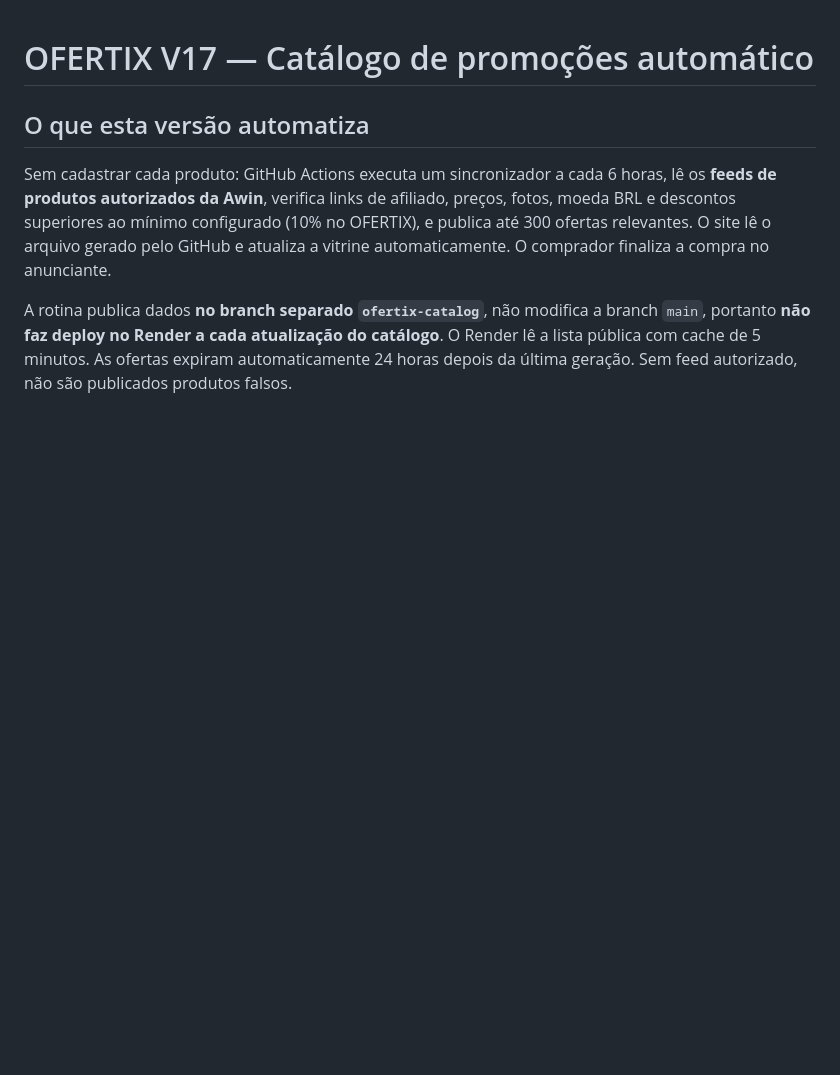
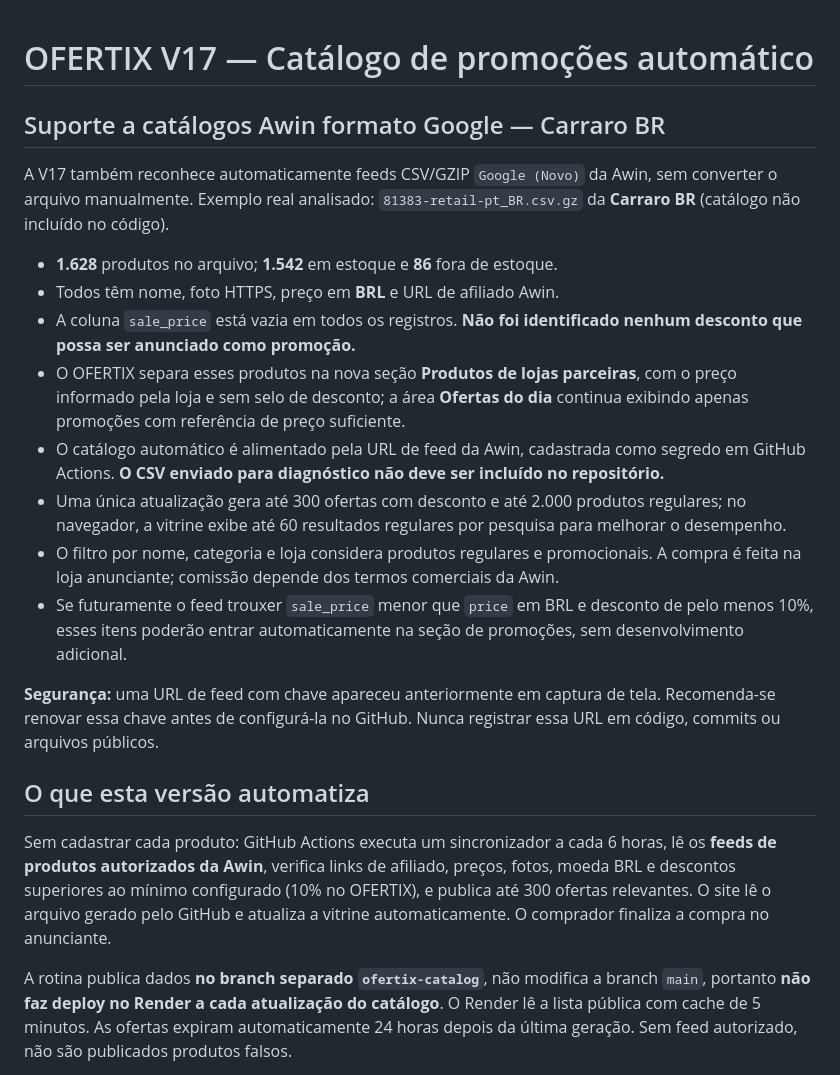
Before and after one commit to peuvidaloka2011-collab/OFERTIX, a Markdown page: GUIA_AUTOMACAO_AWIN_V17.md, the part around the change. GitHub-like rendering; blank space fills up the shorter version.

Commit message:
Documentar diagnostico real Carraro Google 1628 produtos e catalogo normal sem descontos ficticios

```diff
--- a/GUIA_AUTOMACAO_AWIN_V17.md
+++ b/GUIA_AUTOMACAO_AWIN_V17.md
@@ -1,4 +1,19 @@
 # OFERTIX V17 — Catálogo de promoções automático
+
+## Suporte a catálogos Awin formato Google — Carraro BR
+
+A V17 também reconhece automaticamente feeds CSV/GZIP `Google (Novo)` da Awin, sem converter o arquivo manualmente. Exemplo real analisado: `81383-retail-pt_BR.csv.gz` da **Carraro BR** (catálogo não incluído no código).
+
+- **1.628** produtos no arquivo; **1.542** em estoque e **86** fora de estoque.
+- Todos têm nome, foto HTTPS, preço em **BRL** e URL de afiliado Awin.
+- A coluna `sale_price` está vazia em todos os registros. **Não foi identificado nenhum desconto que possa ser anunciado como promoção.**
+- O OFERTIX separa esses produtos na nova seção **Produtos de lojas parceiras**, com o preço informado pela loja e sem selo de desconto; a área **Ofertas do dia** continua exibindo apenas promoções com referência de preço suficiente.
+- O catálogo automático é alimentado pela URL de feed da Awin, cadastrada como segredo em GitHub Actions. **O CSV enviado para diagnóstico não deve ser incluído no repositório.**
+- Uma única atualização gera até 300 ofertas com desconto e até 2.000 produtos regulares; no navegador, a vitrine exibe até 60 resultados regulares por pesquisa para melhorar o desempenho.
+- O filtro por nome, categoria e loja considera produtos regulares e promocionais. A compra é feita na loja anunciante; comissão depende dos termos comerciais da Awin.
+- Se futuramente o feed trouxer `sale_price` menor que `price` em BRL e desconto de pelo menos 10%, esses itens poderão entrar automaticamente na seção de promoções, sem desenvolvimento adicional.
+
+**Segurança:** uma URL de feed com chave apareceu anteriormente em captura de tela. Recomenda-se renovar essa chave antes de configurá-la no GitHub. Nunca registrar essa URL em código, commits ou arquivos públicos.
 
 ## O que esta versão automatiza
 
```
